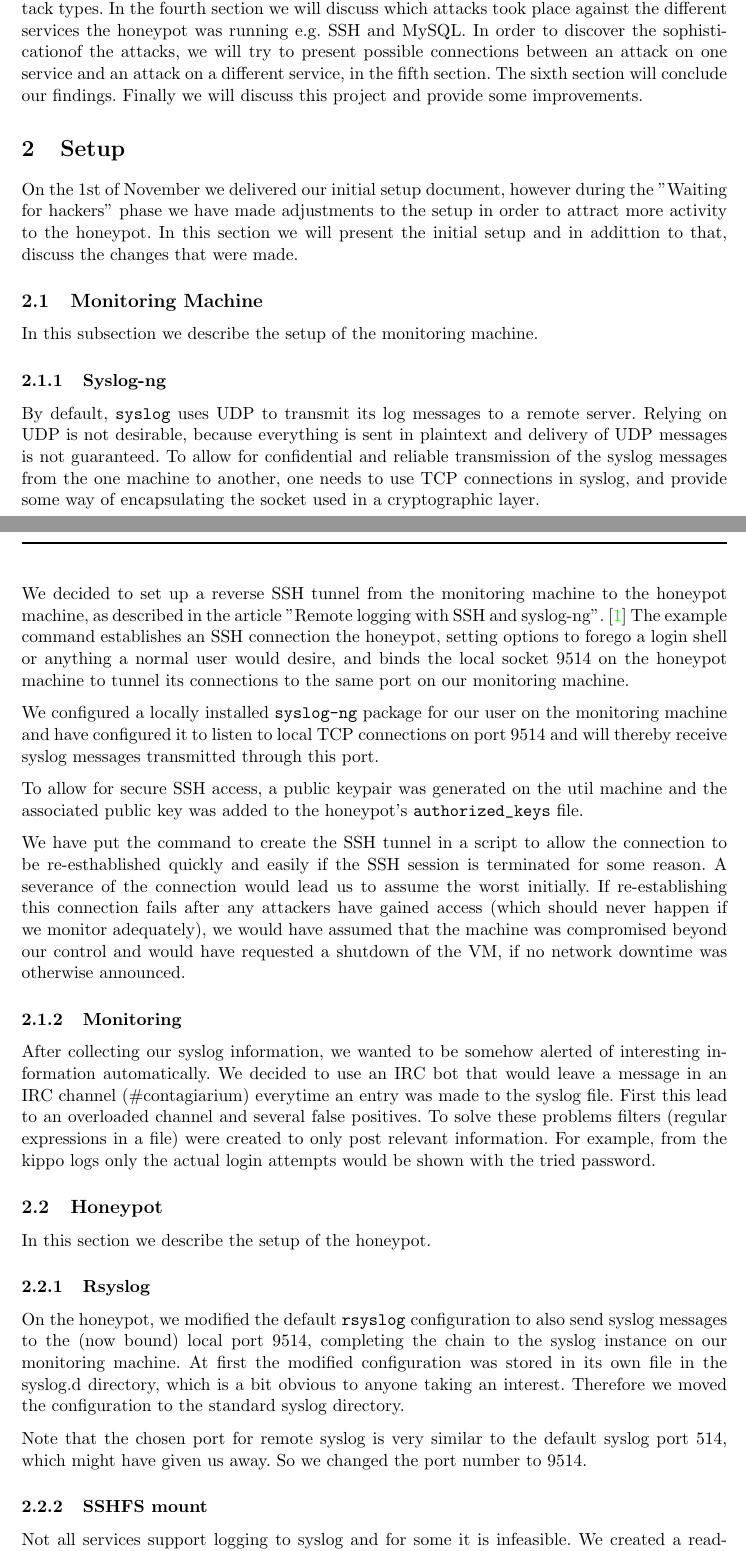
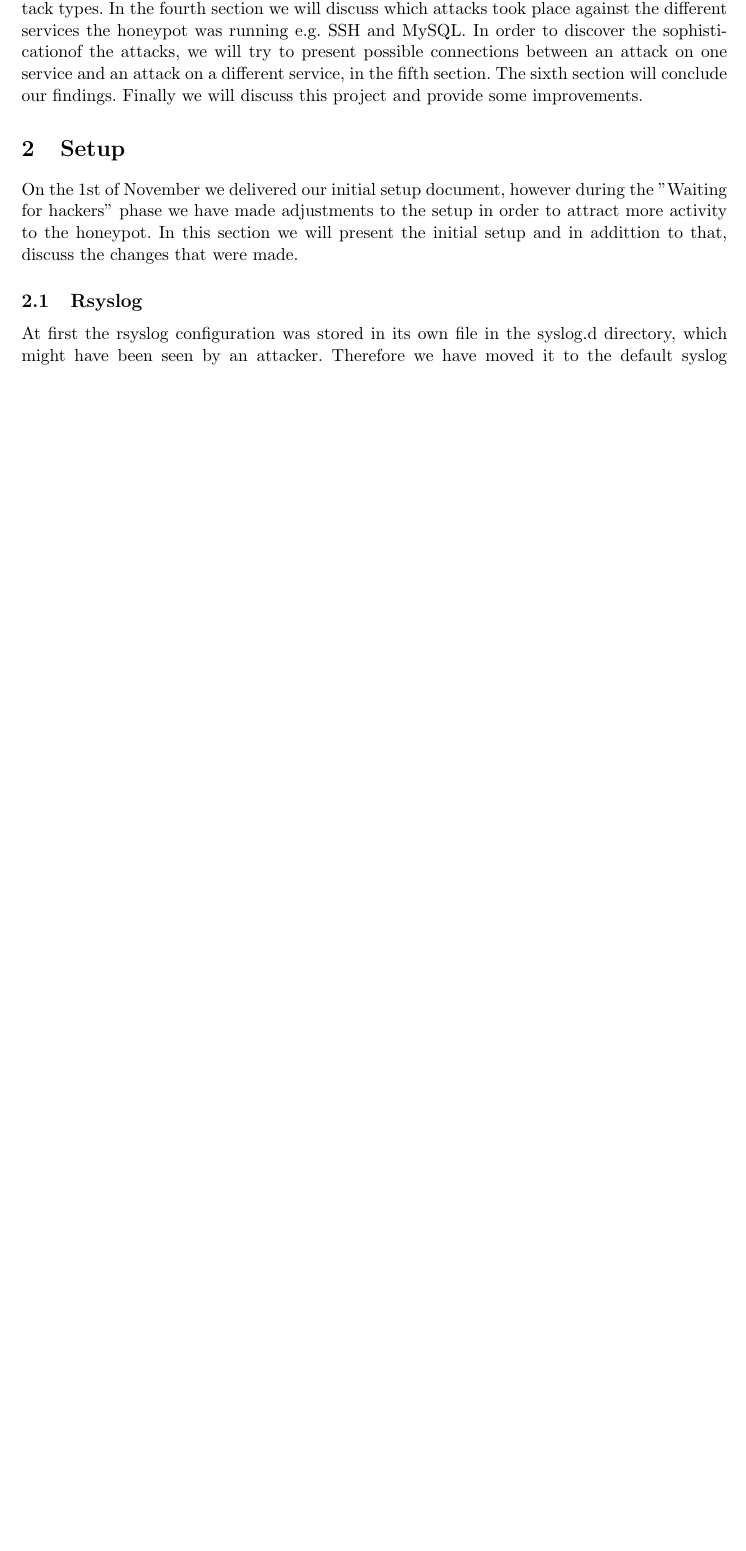
Before and after one commit to ToasterNL/Network_Security_Honeypot, a LaTeX document (Paper_honeypot.tex): two parts of pages 1 and 2 of 12 before the commit and part of page 1 of 10 after it, the two joined at a grey line, cut so that both start at the same text, the shorter picture padded with empty space. Compiled offline with pdfLaTeX.

Commit message:
Reviewing setup

```diff
--- a/Paper_honeypot.tex
+++ b/Paper_honeypot.tex
@@ -36,7 +36,7 @@
 %-------------------------------- Title ----------------------------------
 
 \title{\textbf{Honeypot Assignment: \\ \emph{Group Contagiarium}}}
-\author{Aram Verstegen, \tocheck{studentnummer Utwente} \\
+\author{Aram Verstegen, s4092368 \\
 	 Mark Vijfvinkel, 1275194 \\
 	 Bart Lutgens, 12752408 \\
 	Joost Kremers, 1275259}
@@ -65,48 +65,6 @@ On the 1st of November we delivered our initial setup document, however during t
 
 %%%%MOET NOG WORDEN HERZIEN%%%%%
 
-\subsection{Monitoring Machine}
-
-In this subsection we describe the setup of the monitoring machine.
-
-\subsubsection{Syslog-ng}
-By default, \verb|syslog| uses UDP to transmit its log messages to a remote server.
-Relying on UDP is not desirable, because everything is sent in plaintext and delivery of UDP messages is not guaranteed.
-To allow for confidential and reliable transmission of the syslog messages from the one machine to another, one needs to use TCP connections in syslog, and provide some way of encapsulating the socket used in a cryptographic layer.
-
-
-We decided to set up a reverse SSH tunnel from the monitoring machine to the honeypot machine, as described in the article "Remote logging with SSH and syslog-ng''. \cite{remote_logging}
-The example command establishes an SSH connection the honeypot, setting options to forego a login shell or anything a normal user would desire, and binds the local socket 9514 on the honeypot machine to tunnel its connections to the same port on our monitoring machine.
-
-We configured a locally installed \verb|syslog-ng| package for our user on the monitoring machine and have configured it to listen to local TCP connections on port 9514 and will thereby receive syslog messages transmitted through this port.
-%We are aware there is still the possibility of other users on the monitoring machine poisoning our logs, but we feel we can rule out foul play by our peers in this assignment.
-
-To allow for secure SSH access, a public keypair was generated on the util machine and the associated public key was added to the honeypot's \verb|authorized_keys| file.
-
-We have put the command to create the SSH tunnel in a script to allow the connection to be re-esthablished quickly and easily if the SSH session is terminated for some reason.
-A severance of the connection would lead us to assume the worst initially.
-If re-establishing this connection fails after any attackers have gained access (which should never happen if we monitor adequately), we would have assumed that the machine was compromised beyond our control and would have requested a shutdown of the VM, if no network downtime was otherwise announced.
-
-\subsubsection{Monitoring}
-After collecting our syslog information, we wanted to be somehow alerted of interesting information automatically.
-We decided to use an IRC bot that would leave a message in an IRC channel (\#contagiarium) everytime an entry was made to the syslog file. First this lead to an overloaded channel and several false positives. To solve these problems filters (regular expressions in a file) were created to only post relevant information. For example, from the kippo logs only the actual login attempts would be shown with the tried password.
-
-
-\subsection{Honeypot}
-
-In this section we describe the setup of the honeypot.
-
-\subsubsection{Rsyslog}
-On the honeypot, we modified the default \verb|rsyslog| configuration to also send syslog messages to the (now bound) local port 9514, completing the chain to the syslog instance on our monitoring machine.
-At first the modified configuration was stored in its own file in the syslog.d directory, which is a bit obvious to anyone taking an interest. Therefore we moved the configuration to the standard syslog directory.
-
-%We plan to move this small configuration over to one of the default configuration files to avoid raising suspicion outright.
-Note that the chosen port for remote syslog is very similar to the default syslog port 514, which might have given us away. So we changed the port number to 9514.
-%We plan to change it to a more nondescript port number.
-
-\subsubsection{SSHFS mount}
-Not all services support logging to syslog and for some it is infeasible.
-We created a read-only \verb|sshfs| mount from our monitoring machine that we used to write our logfiles for various services to.
-We used an interactive login to mount this, as allowing the honeypot back into our monitoring machine with an SSH keypair just seems dangerous.
-
-\subsubsection{scanlogd}
+\subsection{Rsyslog}
+At first the rsyslog configuration was stored in its own file in the syslog.d directory, which might have been seen by an attacker.
+Therefore we have moved it to the default syslog configuration file.
```
Also changed, not shown: Paper_honeypot.tex (31 more changed lines).
